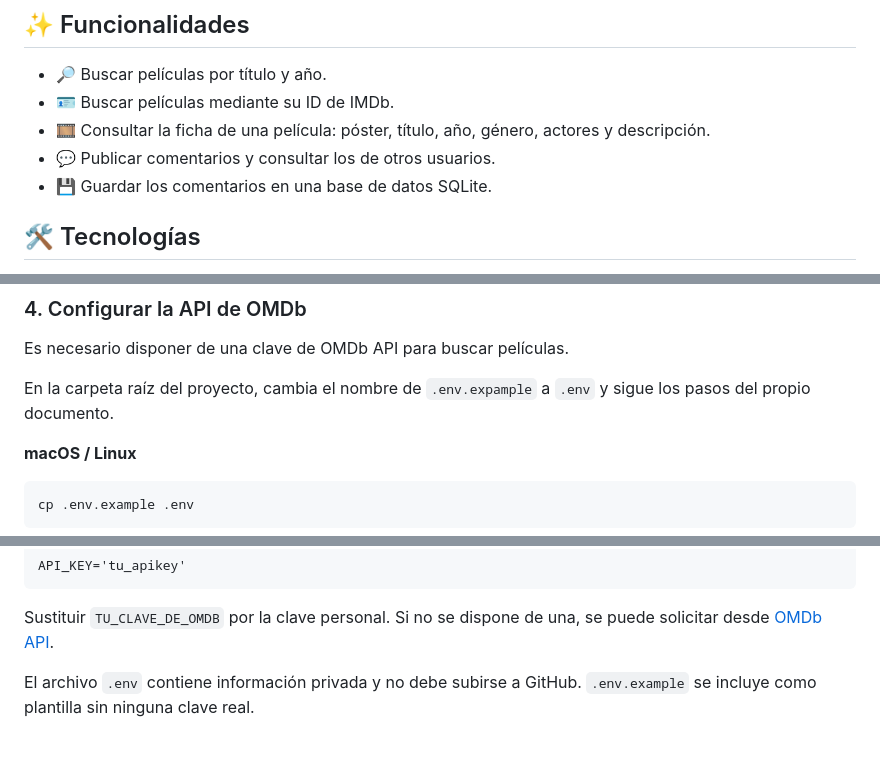
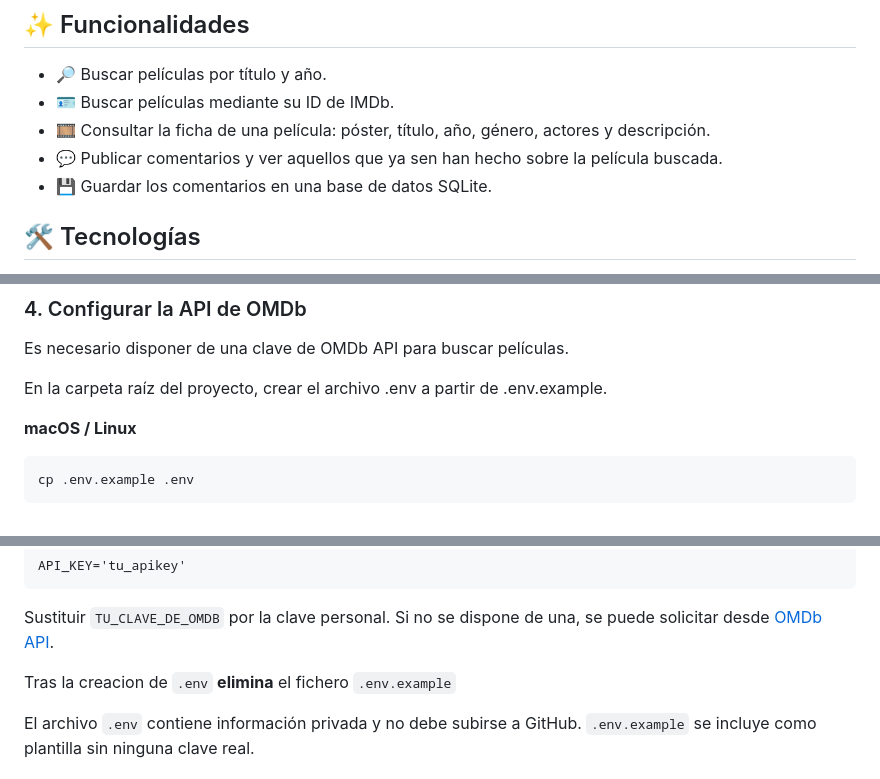
Before and after one commit to mjimenezmnez/proyecto-final, a Markdown page: readme.md, 3 parts joined by grey strips. Drawn GitHub-style; blank space fills up the shorter version.

Commit message:
cambios finales

````diff
--- a/readme.md
+++ b/readme.md
@@ -9,7 +9,7 @@ El proyecto está inspirado en los antiguos juegos de chicas de páginas como **
 - 🔎 Buscar películas por título y año.
 - 🪪 Buscar películas mediante su ID de IMDb.
 - 🎞️ Consultar la ficha de una película: póster, título, año, género, actores y descripción.
-- 💬 Publicar comentarios y consultar los de otros usuarios.
+- 💬 Publicar comentarios y ver aquellos que ya sen han hecho sobre la película buscada.
 - 💾 Guardar los comentarios en una base de datos SQLite.
 
 ## 🛠️ Tecnologías
@@ -89,7 +89,7 @@ python -m pip install -r requirements.txt
 
 Es necesario disponer de una clave de OMDb API para buscar películas.
 
-En la carpeta raíz del proyecto, cambia el nombre de `.env.expample` a `.env` y sigue los pasos del propio documento.
+En la carpeta raíz del proyecto, crear el archivo .env a partir de .env.example.
 
 **macOS / Linux**
 
@@ -110,6 +110,8 @@ API_KEY='tu_apikey'
 ```
 
 Sustituir `TU_CLAVE_DE_OMDB` por la clave personal. Si no se dispone de una, se puede solicitar desde [OMDb API](https://www.omdbapi.com/).
+
+Tras la creacion de `.env` **elimina** el fichero `.env.example`
 
 El archivo `.env` contiene información privada y no debe subirse a GitHub. `.env.example` se incluye como plantilla sin ninguna clave real.
 
````
